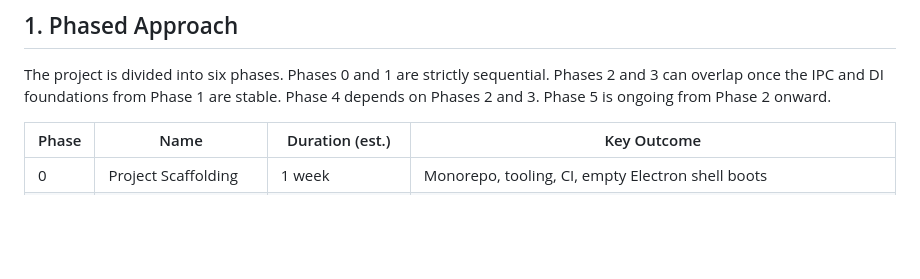
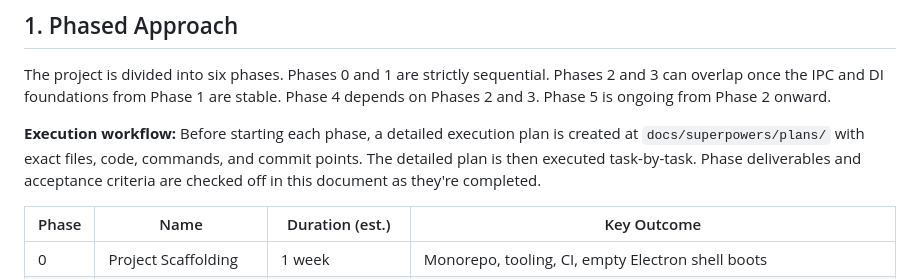
Before and after one commit to andreas-deruiter/gho-work, a Markdown page: docs/IMPLEMENTATION_PLAN.md, the part around the change. GitHub-like rendering; blank space fills up the shorter version.

Commit message:
docs: add execution workflow note to implementation plan
Co-Authored-By: Claude Opus 4.6 <noreply@anthropic.com>

```diff
--- a/docs/IMPLEMENTATION_PLAN.md
+++ b/docs/IMPLEMENTATION_PLAN.md
@@ -9,6 +9,8 @@
 ## 1. Phased Approach
 
 The project is divided into six phases. Phases 0 and 1 are strictly sequential. Phases 2 and 3 can overlap once the IPC and DI foundations from Phase 1 are stable. Phase 4 depends on Phases 2 and 3. Phase 5 is ongoing from Phase 2 onward.
+
+**Execution workflow:** Before starting each phase, a detailed execution plan is created at `docs/superpowers/plans/` with exact files, code, commands, and commit points. The detailed plan is then executed task-by-task. Phase deliverables and acceptance criteria are checked off in this document as they're completed.
 
 | Phase | Name | Duration (est.) | Key Outcome |
 |-------|------|-----------------|-------------|
```
